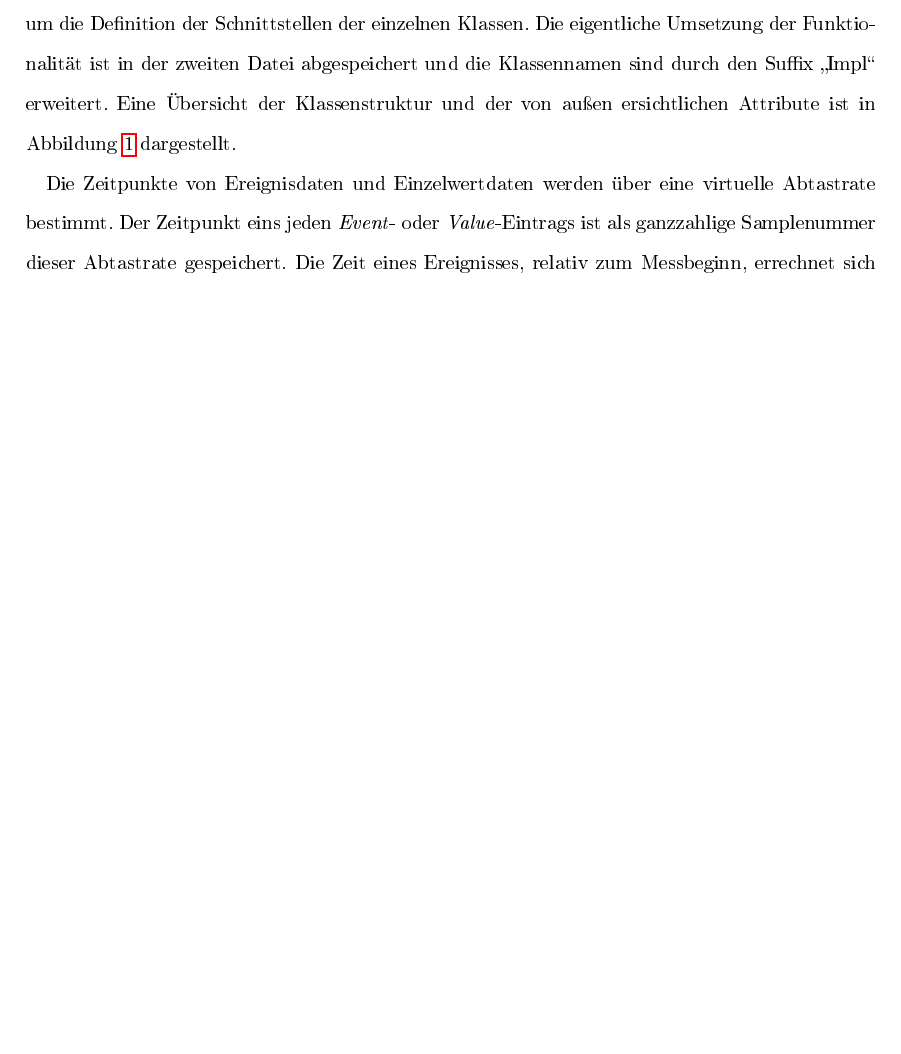
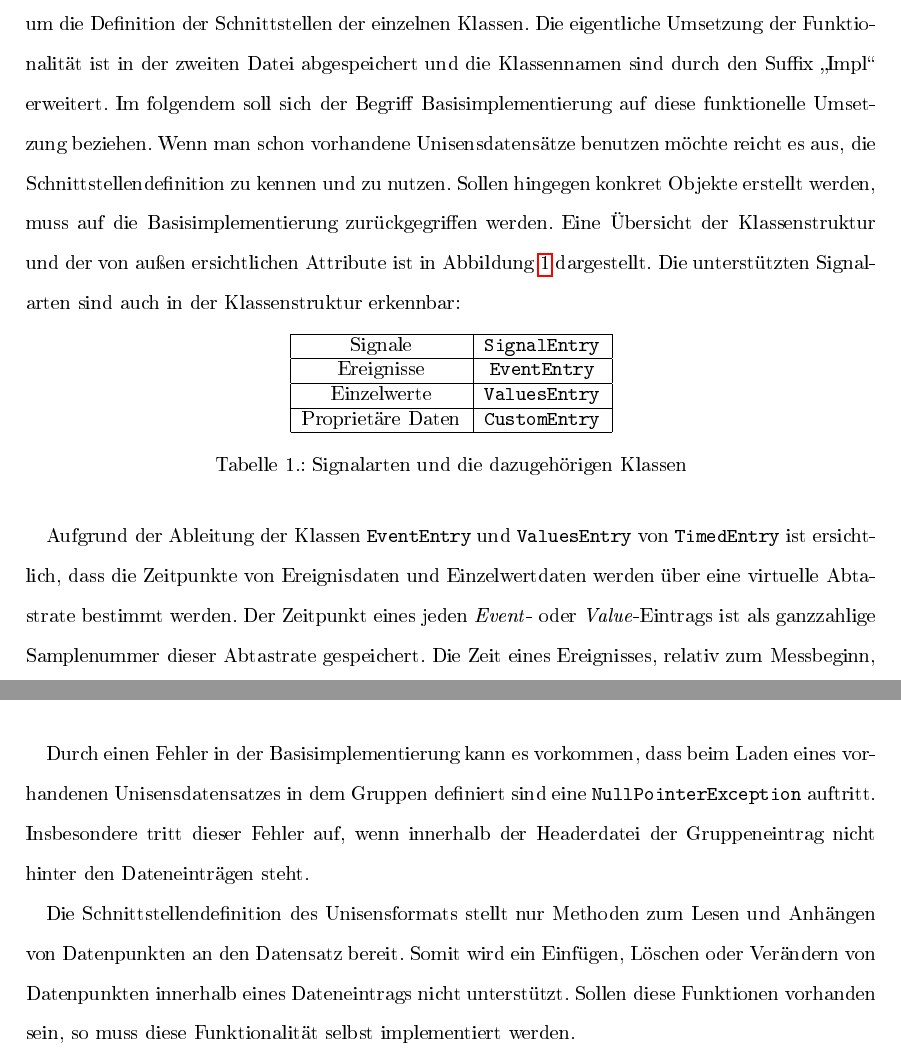
Before and after one commit to Phanta/DA-latex, a LaTeX thesis (Diplomarbeit.tex, which reads Kapitel010.tex): part of page 7 of 19 before the commit and two parts of pages 7 and 8 of 19 after it, the two joined at a grey line, cut so that both start at the same text, the shorter picture padded with empty space. The pictures show the PDF file Diplomarbeit.pdf that the author committed with the source.

Commit message:
unisens
Signed-off-by: Phanta <grunitz@KVL-PC.(none)>

```diff
--- a/Kapitel010.tex
+++ b/Kapitel010.tex
@@ -39,19 +39,39 @@ Unisens ist in Java implementiert und wird unter der \emph{\ac{LGPL}} zur Verf\"
 Die bereit gestellte Bibliothek ist auf zwei Einzeldateien aufgeteilt: \verb|org.unisens.jar| und \verb|org.unisens.ri.jar|.
 Bei der ersten Datei handelt es sich nur um die Definition der Schnittstellen der einzelnen Klassen.
 Die eigentliche Umsetzung der Funktionalit\"at ist in der zweiten Datei abgespeichert und die Klassennamen sind durch den Suffix "`Impl"' erweitert.
-Eine \"Ubersicht der Klassenstruktur und der von au\ss en ersichtlichen Attribute ist in Abbildung \ref{pic:unisens_interface} dargestellt.
-
+Im folgendem soll sich der Begriff Basisimplementierung auf diese funktionelle Umsetzung beziehen.
 \begin{figure}
 \includegraphics[width=\textwidth]{bilder/unisens_interface.png}
 \caption{Klassen\"ubersicht der von Unisens definierten Schnittstellen}
 \label{pic:unisens_interface}
 \end{figure}
+Wenn man schon vorhandene Unisensdatens\"atze benutzen m\"ochte reicht es aus, die Schnittstellendefinition zu kennen und zu nutzen.
+Sollen hingegen konkret Objekte erstellt werden, muss auf die Basisimplementierung zur\"uckgegriffen werden.
+Eine \"Ubersicht der Klassenstruktur und der von au\ss en ersichtlichen Attribute ist in Abbildung \ref{pic:unisens_interface} dargestellt.
+Die unterst\"utzten Signalarten sind auch in der Klassenstruktur erkennbar:
+\begin{table}[h]
+\centering
+\begin{tabular}{|c|c|}
+	\hline Signale & \verb|SignalEntry| \\
+	\hline Ereignisse & \verb|EventEntry| \\
+	\hline Einzelwerte & \verb|ValuesEntry| \\
+	\hline Propriet\"are Daten & \verb|CustomEntry| \\
+	\hline
+\end{tabular}
+\caption{Signalarten und die dazugeh\"origen Klassen}
+\label{tab:signal_klassen}
+\end{table}
 
-Die Zeitpunkte von Ereignisdaten und Einzelwertdaten werden \"uber eine virtuelle Abtastrate bestimmt.
-Der Zeitpunkt eins jeden \emph{Event}- oder \emph{Value}-Eintrags ist als ganzzahlige Samplenummer dieser Abtastrate gespeichert.
+Aufgrund der Ableitung der Klassen \verb|EventEntry| und \verb|ValuesEntry| von \verb|TimedEntry| ist ersichtlich, dass die Zeitpunkte von Ereignisdaten und Einzelwertdaten werden \"uber eine virtuelle Abtastrate bestimmt werden.
+Der Zeitpunkt eines jeden \emph{Event}- oder \emph{Value}-Eintrags ist als ganzzahlige Samplenummer dieser Abtastrate gespeichert.
 Die Zeit eines Ereignisses, relativ zum Messbeginn, errechnet sich somit $Zeitpunkt = {Samplenummer \over Abtastrate}$.
 M\"ochte man die M\"oglichkeit Ereignisse f\"ur jeden beliebigen Datenpunkt eines Datensatzes zuordnen zu k\"onnen, dann muss die virtuelle Abtastrate als das kleinste gemeinsame Vielfache aller vorhandenen Abtastraten gew\"ahlt werden.
 
-...
+Durch einen Fehler in der Basisimplementierung kann es vorkommen, dass beim Laden eines vorhandenen Unisensdatensatzes in dem Gruppen definiert sind eine \verb|NullPointerException| auftritt.
+Insbesondere tritt dieser Fehler auf, wenn innerhalb der Headerdatei der Gruppeneintrag nicht hinter den Dateneintr\"agen steht.
+
+Die Schnittstellendefinition des Unisensformats stellt nur Methoden zum Lesen und Anh\"angen von Datenpunkten an den Datensatz bereit.
+Somit wird ein Einf\"ugen, L\"oschen oder Ver\"andern von Datenpunkten innerhalb eines Dateneintrags nicht unterst\"utzt.
+Sollen diese Funktionen vorhanden sein, so muss diese Funktionalit\"at selbst implementiert werden.
 
 %% EOF %%%%%%%%%%%%%%%%%%%%%%%%%%%%%%%%%%%%%%%%%%%%%%%%%%%%%%
```
Also changed, not shown: Diplomarbeit.pdf.
